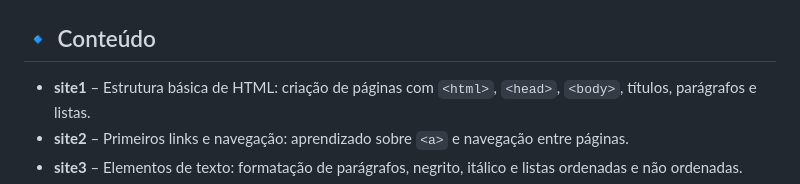
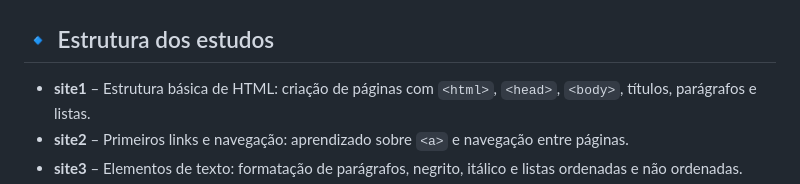
Before and after one commit to julliakathelyn/Curso-HTML, a Markdown page: README.md, the part around the change printed below. Drawn GitHub-style.

```diff
--- a/README.md
+++ b/README.md
@@ -18,7 +18,7 @@ Durante meus estudos, utilizei a seguinte playlist do YouTube como base:
   <img src="img-html/img-2.png" alt="App Screenshot" width="800" align=center/>
 </p>
 
-## 🔹 Conteúdo
+## 🔹 Estrutura dos estudos
 
 - **site1** – Estrutura básica de HTML: criação de páginas com `<html>`, `<head>`, `<body>`, títulos, parágrafos e listas.
 - **site2** – Primeiros links e navegação: aprendizado sobre `<a>` e navegação entre páginas.
```
Also changed, not shown: other parts of README.md (+1 -1 lines).
